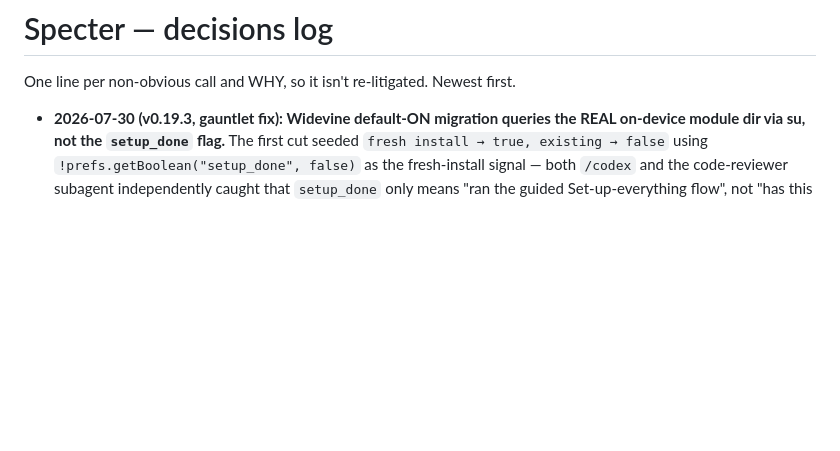
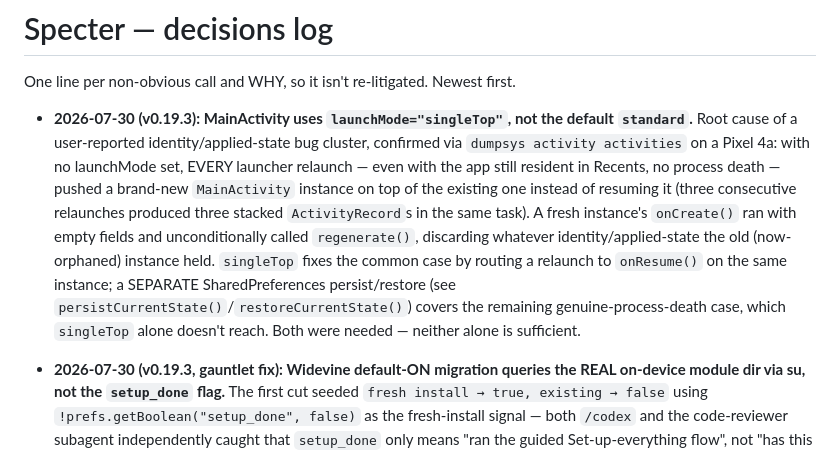
Before and after one commit to aaronvstory/specter, a Markdown page: docs/DECISIONS.md, the part around the change. GitHub-like rendering; blank space fills up the shorter version.

```diff
--- a/docs/DECISIONS.md
+++ b/docs/DECISIONS.md
@@ -2,6 +2,16 @@
 
 One line per non-obvious call and WHY, so it isn't re-litigated. Newest first.
 
+- **2026-07-30 (v0.19.3): MainActivity uses `launchMode="singleTop"`, not the default `standard`.** Root
+  cause of a user-reported identity/applied-state bug cluster, confirmed via `dumpsys activity activities`
+  on a Pixel 4a: with no launchMode set, EVERY launcher relaunch — even with the app still resident in
+  Recents, no process death — pushed a brand-new `MainActivity` instance on top of the existing one instead
+  of resuming it (three consecutive relaunches produced three stacked `ActivityRecord`s in the same task).
+  A fresh instance's `onCreate()` ran with empty fields and unconditionally called `regenerate()`, discarding
+  whatever identity/applied-state the old (now-orphaned) instance held. `singleTop` fixes the common case by
+  routing a relaunch to `onResume()` on the same instance; a SEPARATE SharedPreferences persist/restore (see
+  `persistCurrentState()`/`restoreCurrentState()`) covers the remaining genuine-process-death case, which
+  `singleTop` alone doesn't reach. Both were needed — neither alone is sufficient.
 - **2026-07-30 (v0.19.3, gauntlet fix): Widevine default-ON migration queries the REAL on-device module dir
   via su, not the `setup_done` flag.** The first cut seeded `fresh install → true, existing → false` using
   `!prefs.getBoolean("setup_done", false)` as the fresh-install signal — both `/codex` and the code-reviewer
```
Also changed, not shown: CHANGELOG.md (+20 -0 lines).
